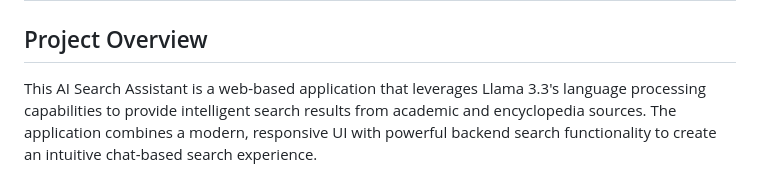
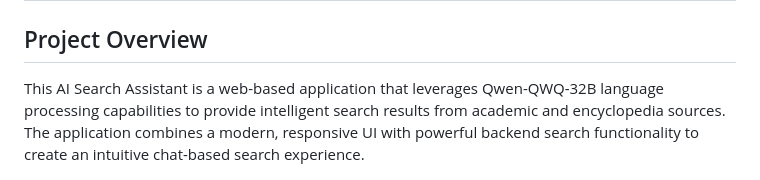
Before and after one commit to Gouravlohar/Research-Agent, a Markdown page: readme.md, the part around the change. Drawn GitHub-style.

Commit message:
Updated Readme.txt

```diff
--- a/readme.md
+++ b/readme.md
@@ -1,7 +1,7 @@
 # Capsitech Capstone Project: AI Search Assistant
 
 ## Project Overview
-This AI Search Assistant is a web-based application that leverages Llama 3.3's language processing capabilities to provide intelligent search results from academic and encyclopedia sources. The application combines a modern, responsive UI with powerful backend search functionality to create an intuitive chat-based search experience.
+This AI Search Assistant is a web-based application that leverages Qwen-QWQ-32B language processing capabilities to provide intelligent search results from academic and encyclopedia sources. The application combines a modern, responsive UI with powerful backend search functionality to create an intuitive chat-based search experience.
 
 ![Demo](image.png)
 
```
